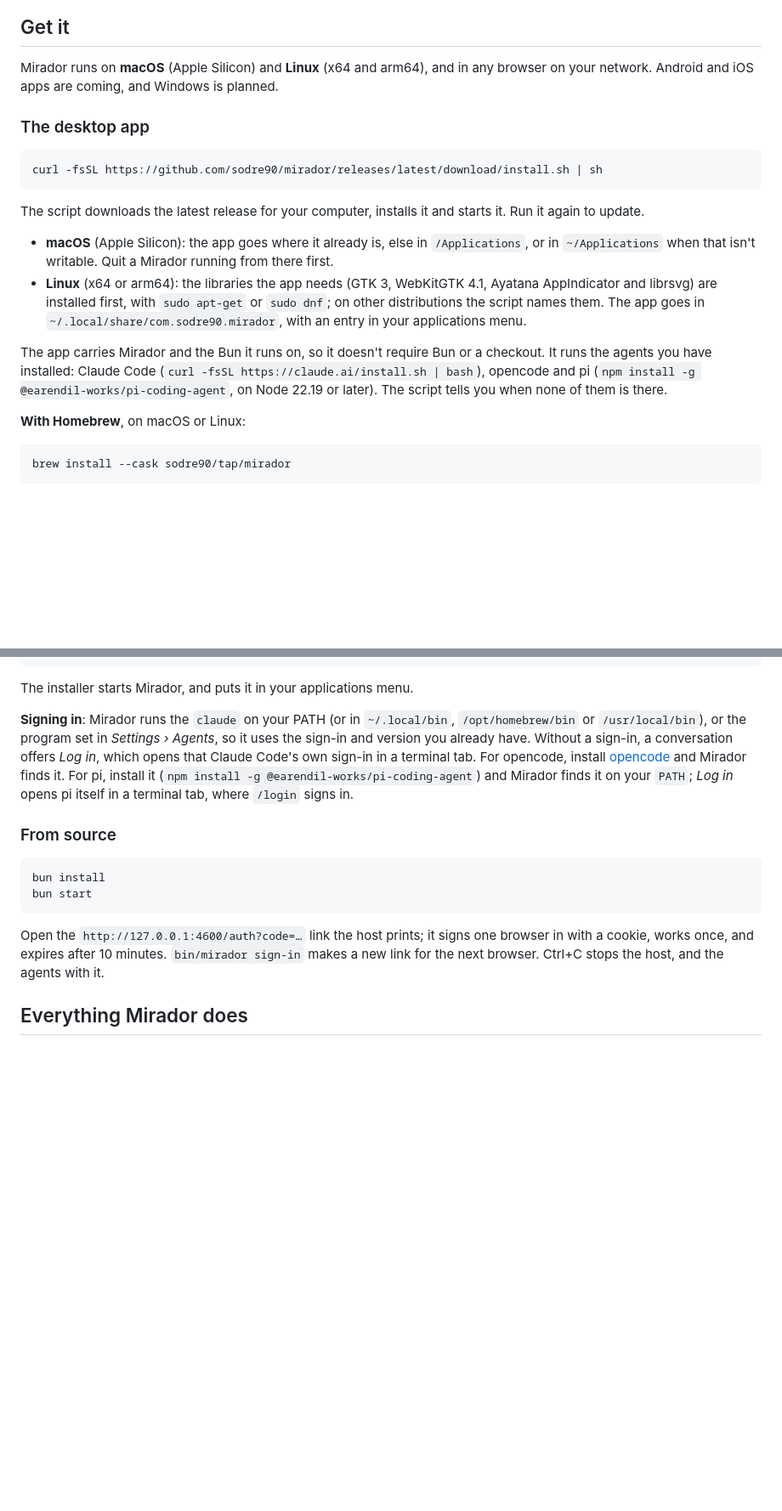
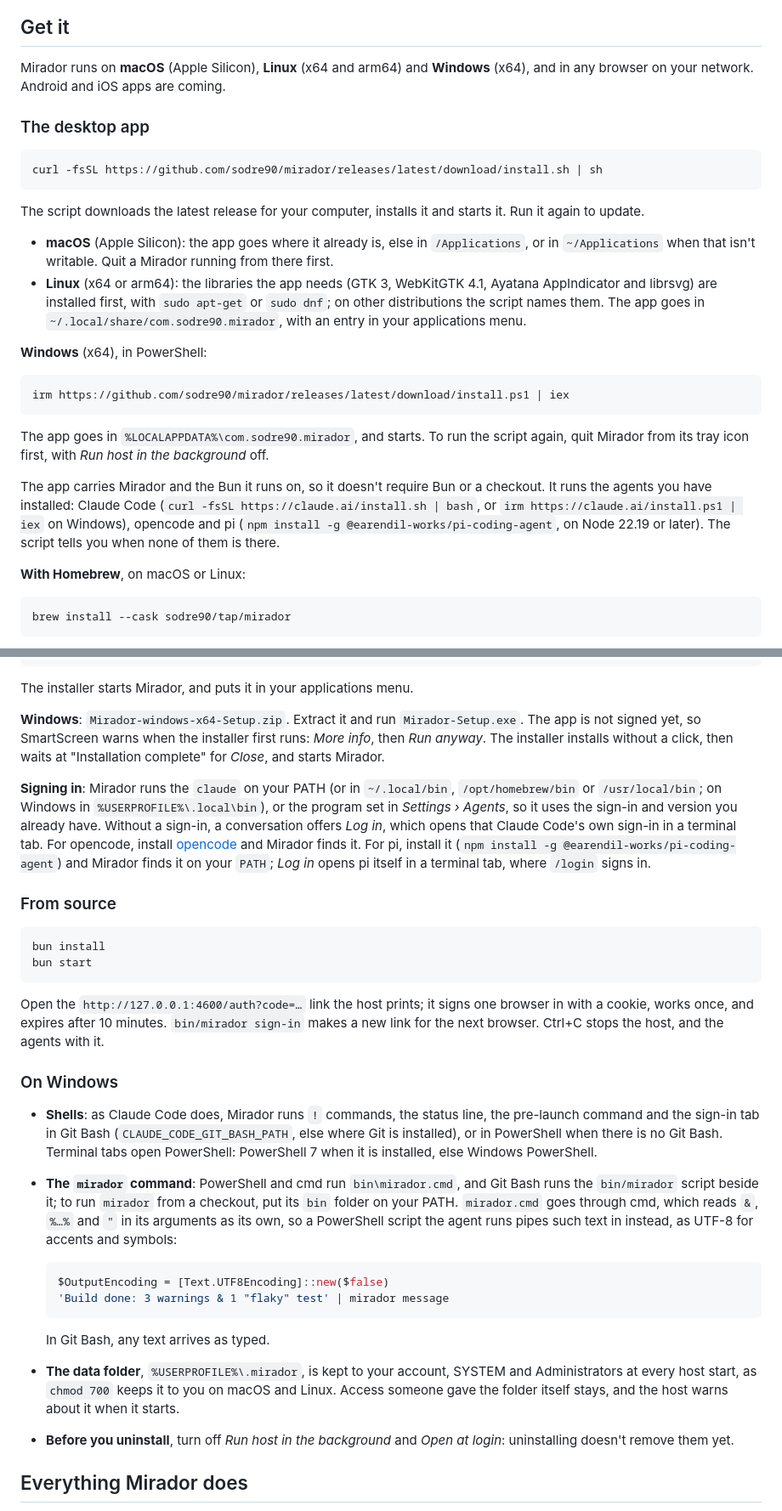
Before and after one commit to akanto/mirador, a Markdown page: README.md, 2 parts joined by grey strips. Shown at 85% size. Rendered like a GitHub page; blank space fills up the shorter version.

Commit message:
The READMEs say how to install Mirador on Windows, and what differs there

````diff
--- a/README.md
+++ b/README.md
@@ -70,7 +70,7 @@ Keep or drop each finding, reword it, ask the agent about any lines, and open th
 
 ## Get it
 
-Mirador runs on **macOS** (Apple Silicon) and **Linux** (x64 and arm64), and in any browser on your network. Android and iOS apps are coming, and Windows is planned.
+Mirador runs on **macOS** (Apple Silicon), **Linux** (x64 and arm64) and **Windows** (x64), and in any browser on your network. Android and iOS apps are coming.
 
 ### The desktop app
 
@@ -83,7 +83,15 @@ The script downloads the latest release for your computer, installs it and start
 - **macOS** (Apple Silicon): the app goes where it already is, else in `/Applications`, or in `~/Applications` when that isn't writable. Quit a Mirador running from there first.
 - **Linux** (x64 or arm64): the libraries the app needs (GTK 3, WebKitGTK 4.1, Ayatana AppIndicator and librsvg) are installed first, with `sudo apt-get` or `sudo dnf`; on other distributions the script names them. The app goes in `~/.local/share/com.sodre90.mirador`, with an entry in your applications menu.
 
-The app carries Mirador and the Bun it runs on, so it doesn't require Bun or a checkout. It runs the agents you have installed: Claude Code (`curl -fsSL https://claude.ai/install.sh | bash`), opencode and pi (`npm install -g @earendil-works/pi-coding-agent`, on Node 22.19 or later). The script tells you when none of them is there.
+**Windows** (x64), in PowerShell:
+
+```powershell
+irm https://github.com/sodre90/mirador/releases/latest/download/install.ps1 | iex
+```
+
+The app goes in `%LOCALAPPDATA%\com.sodre90.mirador`, and starts. To run the script again, quit Mirador from its tray icon first, with *Run host in the background* off.
+
+The app carries Mirador and the Bun it runs on, so it doesn't require Bun or a checkout. It runs the agents you have installed: Claude Code (`curl -fsSL https://claude.ai/install.sh | bash`, or `irm https://claude.ai/install.ps1 | iex` on Windows), opencode and pi (`npm install -g @earendil-works/pi-coding-agent`, on Node 22.19 or later). The script tells you when none of them is there.
 
 **With Homebrew**, on macOS or Linux:
 
@@ -112,7 +120,9 @@ mkdir mirador-setup && tar -xzf Mirador-linux-*-Setup.tar.gz -C mirador-setup &&
 
 The installer starts Mirador, and puts it in your applications menu.
 
-**Signing in**: Mirador runs the `claude` on your PATH (or in `~/.local/bin`, `/opt/homebrew/bin` or `/usr/local/bin`), or the program set in *Settings › Agents*, so it uses the sign-in and version you already have. Without a sign-in, a conversation offers *Log in*, which opens that Claude Code's own sign-in in a terminal tab. For opencode, install [opencode](https://opencode.ai) and Mirador finds it. For pi, install it (`npm install -g @earendil-works/pi-coding-agent`) and Mirador finds it on your `PATH`; *Log in* opens pi itself in a terminal tab, where `/login` signs in.
+**Windows**: `Mirador-windows-x64-Setup.zip`. Extract it and run `Mirador-Setup.exe`. The app is not signed yet, so SmartScreen warns when the installer first runs: *More info*, then *Run anyway*. The installer installs without a click, then waits at "Installation complete" for *Close*, and starts Mirador.
+
+**Signing in**: Mirador runs the `claude` on your PATH (or in `~/.local/bin`, `/opt/homebrew/bin` or `/usr/local/bin`; on Windows in `%USERPROFILE%\.local\bin`), or the program set in *Settings › Agents*, so it uses the sign-in and version you already have. Without a sign-in, a conversation offers *Log in*, which opens that Claude Code's own sign-in in a terminal tab. For opencode, install [opencode](https://opencode.ai) and Mirador finds it. For pi, install it (`npm install -g @earendil-works/pi-coding-agent`) and Mirador finds it on your `PATH`; *Log in* opens pi itself in a terminal tab, where `/login` signs in.
 
 ### From source
 
@@ -122,6 +132,20 @@ bun start
 ```
 
 Open the `http://127.0.0.1:4600/auth?code=…` link the host prints; it signs one browser in with a cookie, works once, and expires after 10 minutes. `bin/mirador sign-in` makes a new link for the next browser. Ctrl+C stops the host, and the agents with it.
+
+### On Windows
+
+- **Shells**: as Claude Code does, Mirador runs `!` commands, the status line, the pre-launch command and the sign-in tab in Git Bash (`CLAUDE_CODE_GIT_BASH_PATH`, else where Git is installed), or in PowerShell when there is no Git Bash. Terminal tabs open PowerShell: PowerShell 7 when it is installed, else Windows PowerShell.
+- **The `mirador` command**: PowerShell and cmd run `bin\mirador.cmd`, and Git Bash runs the `bin/mirador` script beside it; to run `mirador` from a checkout, put its `bin` folder on your PATH. `mirador.cmd` goes through cmd, which reads `&`, `%…%` and `"` in its arguments as its own, so a PowerShell script the agent runs pipes such text in instead, as UTF-8 for accents and symbols:
+
+  ```powershell
+  $OutputEncoding = [Text.UTF8Encoding]::new($false)
+  'Build done: 3 warnings & 1 "flaky" test' | mirador message
+  ```
+
+  In Git Bash, any text arrives as typed.
+- **The data folder**, `%USERPROFILE%\.mirador`, is kept to your account, SYSTEM and Administrators at every host start, as `chmod 700` keeps it to you on macOS and Linux. Access someone gave the folder itself stays, and the host warns about it when it starts.
+- **Before you uninstall**, turn off *Run host in the background* and *Open at login*: uninstalling doesn't remove them yet.
 
 ## Everything Mirador does
 
````
Also changed, not shown: other parts of README.md (+4 -4 lines), desktop/README.md (+16 -1 lines).
